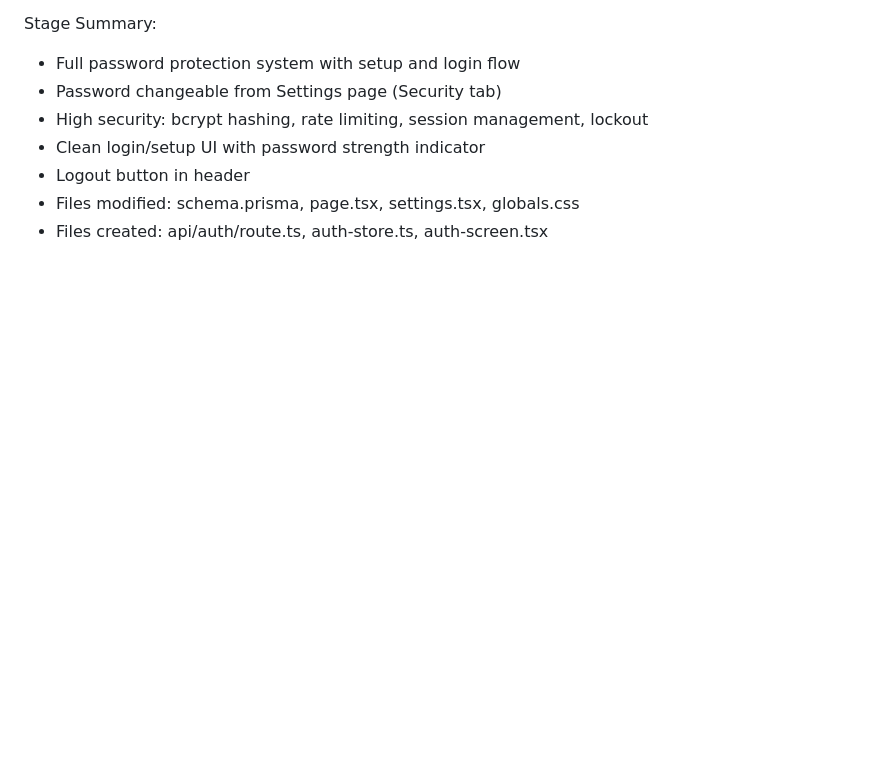
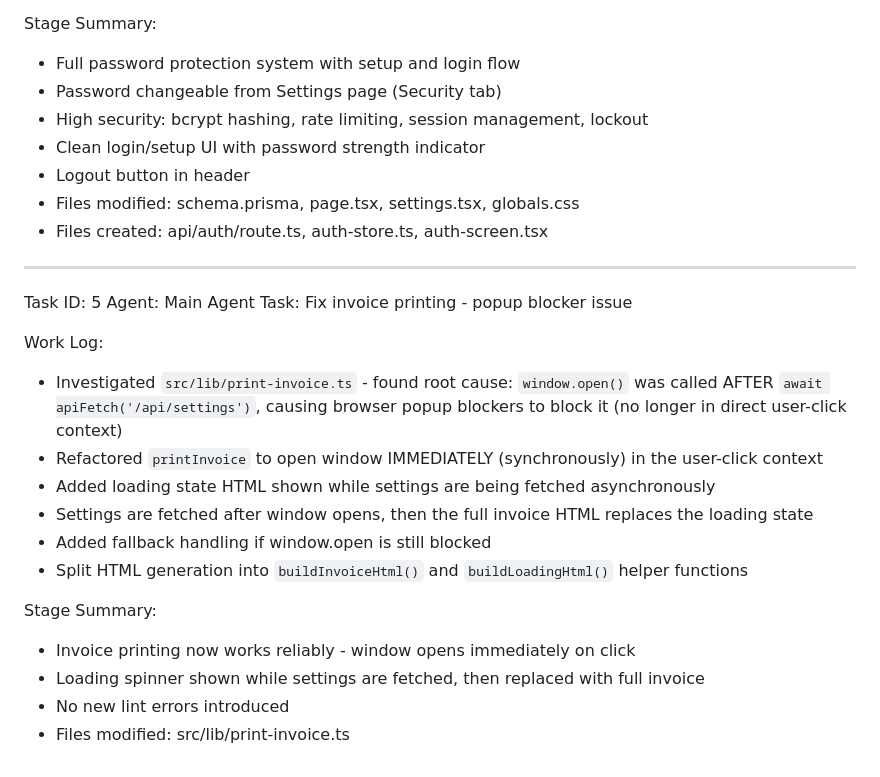
Before and after one commit to M-1-hashim/sms-store-management, a Markdown page: worklog.md, the part around the change. GitHub-like rendering; blank space fills up the shorter version.

Commit message:
d31b9707-7497-4980-a251-b52d3c489e36

```diff
--- a/worklog.md
+++ b/worklog.md
@@ -136,3 +136,22 @@ Stage Summary:
 - Logout button in header
 - Files modified: schema.prisma, page.tsx, settings.tsx, globals.css
 - Files created: api/auth/route.ts, auth-store.ts, auth-screen.tsx
+
+---
+Task ID: 5
+Agent: Main Agent
+Task: Fix invoice printing - popup blocker issue
+
+Work Log:
+- Investigated `src/lib/print-invoice.ts` - found root cause: `window.open()` was called AFTER `await apiFetch('/api/settings')`, causing browser popup blockers to block it (no longer in direct user-click context)
+- Refactored `printInvoice` to open window IMMEDIATELY (synchronously) in the user-click context
+- Added loading state HTML shown while settings are being fetched asynchronously
+- Settings are fetched after window opens, then the full invoice HTML replaces the loading state
+- Added fallback handling if window.open is still blocked
+- Split HTML generation into `buildInvoiceHtml()` and `buildLoadingHtml()` helper functions
+
+Stage Summary:
+- Invoice printing now works reliably - window opens immediately on click
+- Loading spinner shown while settings are fetched, then replaced with full invoice
+- No new lint errors introduced
+- Files modified: src/lib/print-invoice.ts
```
